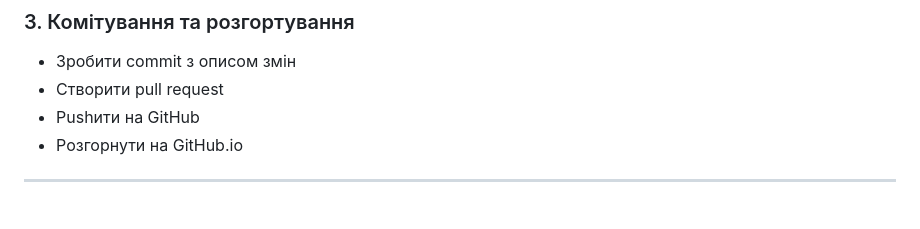
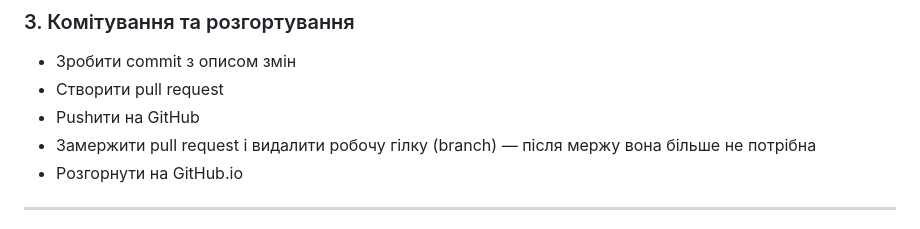
Before and after one commit to yehoriordek/iordek.research20206, a Markdown page: CLAUDE.md, the part around the change. Rendered like a GitHub page.

Commit message:
Додати в інструкцію вимогу видаляти робочі гілки після мержу PR

```diff
--- a/CLAUDE.md
+++ b/CLAUDE.md
@@ -139,6 +139,7 @@ AI розпізнає дані → Уточнює через питання →
 - Зробити commit з описом змін
 - Створити pull request
 - Pushити на GitHub
+- Замержити pull request і видалити робочу гілку (branch) — після мержу вона більше не потрібна
 - Розгорнути на GitHub.io
 
 ---
```
